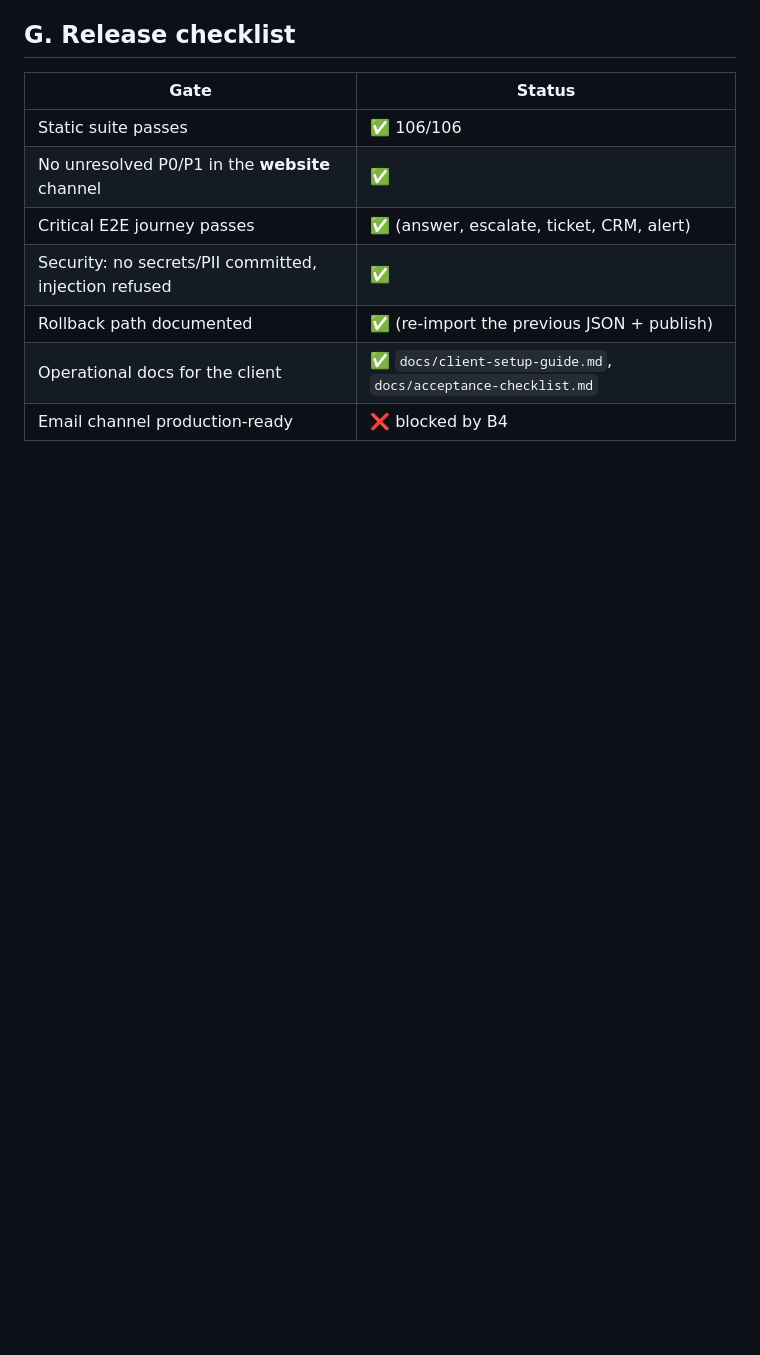
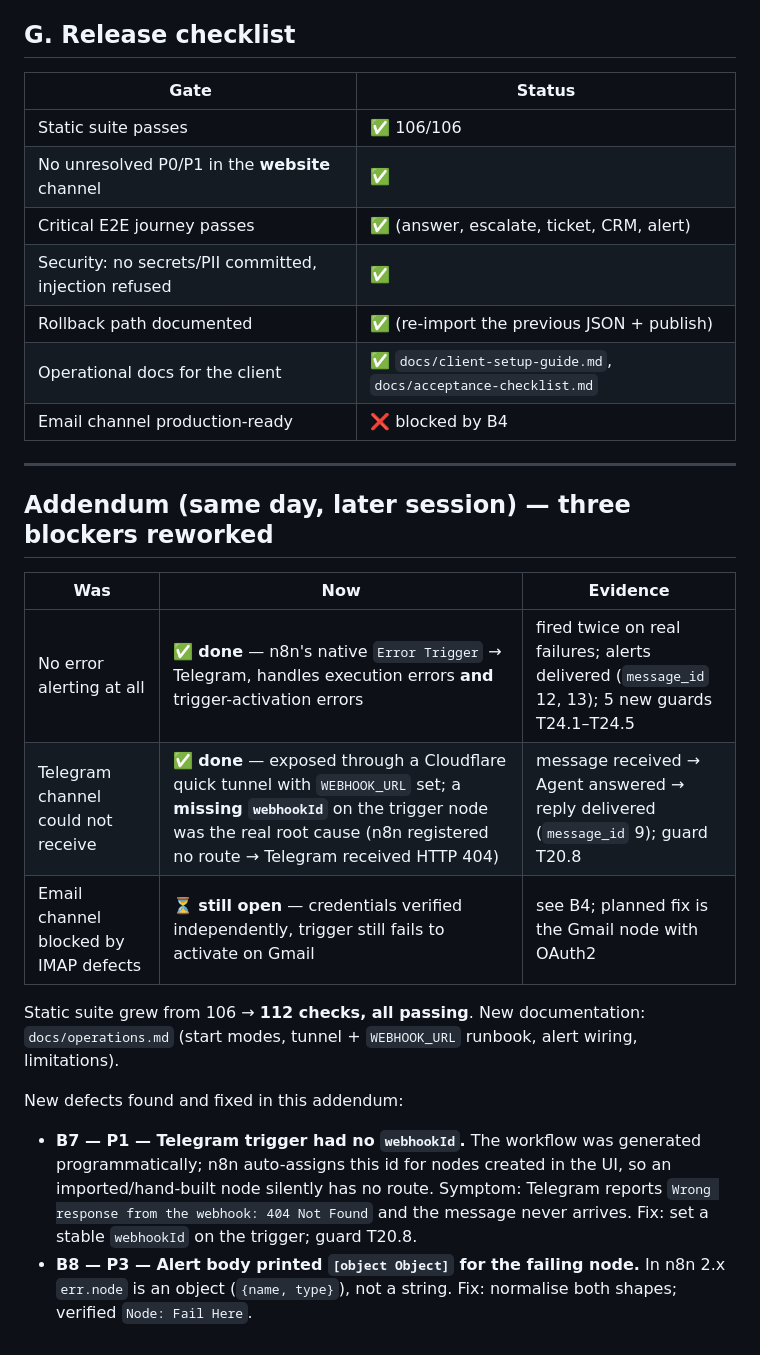
Before and after one commit to uhygyuf/rag-support-bot, a Markdown page: docs/qa-report-2026-09-18.md, the part around the change. GitHub-like rendering; blank space fills up the shorter version.

Commit message:
QA report addendum: error alerting + Telegram channel verified, B7/B8 logged

```diff
--- a/docs/qa-report-2026-09-18.md
+++ b/docs/qa-report-2026-09-18.md
@@ -139,3 +139,25 @@ That is intended (template vs deployment) but must be spelled out in the client
 | Rollback path documented | ✅ (re-import the previous JSON + publish) |
 | Operational docs for the client | ✅ `docs/client-setup-guide.md`, `docs/acceptance-checklist.md` |
 | Email channel production-ready | ❌ blocked by B4 |
+
+---
+
+## Addendum (same day, later session) — three blockers reworked
+
+| Was | Now | Evidence |
+|---|---|---|
+| No error alerting at all | ✅ **done** — n8n's native `Error Trigger` → Telegram, handles execution errors **and** trigger-activation errors | fired twice on real failures; alerts delivered (`message_id` 12, 13); 5 new guards T24.1–T24.5 |
+| Telegram channel could not receive | ✅ **done** — exposed through a Cloudflare quick tunnel with `WEBHOOK_URL` set; a **missing `webhookId`** on the trigger node was the real root cause (n8n registered no route → Telegram received HTTP 404) | message received → Agent answered → reply delivered (`message_id` 9); guard T20.8 |
+| Email channel blocked by IMAP defects | ⏳ **still open** — credentials verified independently, trigger still fails to activate on Gmail | see B4; planned fix is the Gmail node with OAuth2 |
+
+Static suite grew from 106 → **112 checks, all passing**. New documentation:
+`docs/operations.md` (start modes, tunnel + `WEBHOOK_URL` runbook, alert wiring, limitations).
+
+New defects found and fixed in this addendum:
+
+- **B7 — P1 — Telegram trigger had no `webhookId`.** The workflow was generated programmatically; n8n
+  auto-assigns this id for nodes created in the UI, so an imported/hand-built node silently has no
+  route. Symptom: Telegram reports `Wrong response from the webhook: 404 Not Found` and the message
+  never arrives. Fix: set a stable `webhookId` on the trigger; guard T20.8.
+- **B8 — P3 — Alert body printed `[object Object]` for the failing node.** In n8n 2.x `err.node` is an
+  object (`{name, type}`), not a string. Fix: normalise both shapes; verified `Node: Fail Here`.
```
